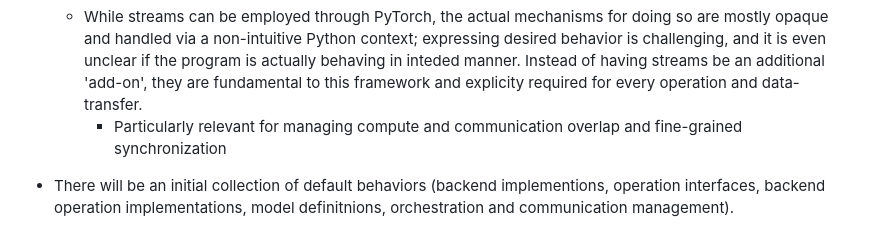
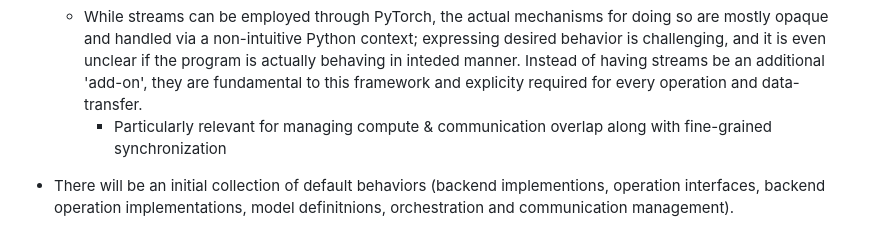
Before and after one commit to als244/ml_dataflow, a Markdown page: README.md, the part around the change. Rendered like a GitHub page.

```diff
--- a/README.md
+++ b/README.md
@@ -37,7 +37,7 @@ The intial emphasis is for training; after this is working properly, focus will
 
 - ***The goal is for streams/command queues to be a first-class citizen***. This is the major distinction between this 'framework' and others.
     - While streams can be employed through PyTorch, the actual mechanisms for doing so are mostly opaque and handled via a non-intuitive Python context; expressing desired behavior is challenging, and it is even unclear if the program is actually behaving in inteded manner. Instead of having streams be an additional 'add-on', they are fundamental to this framework and explicity required for every operation and data-transfer.
-        - Particularly relevant for managing compute and communication overlap and fine-grained synchronization
+        - Particularly relevant for managing compute & communication overlap along with fine-grained synchronization
 
 - There will be an initial collection of default behaviors (backend implementions, operation interfaces, backend operation implementations, model definitnions, orchestration and communication management).
     - However, the intentition is to allow for plug-and-play customizations to the base set of functionality. Any new research innovations (whether it be new operations or compositions, improved backend kernels, novel hardware backends, different communication schemes, etc.) can be integrated at its corresponding level of the stack while keeping the other components fixed.
```
